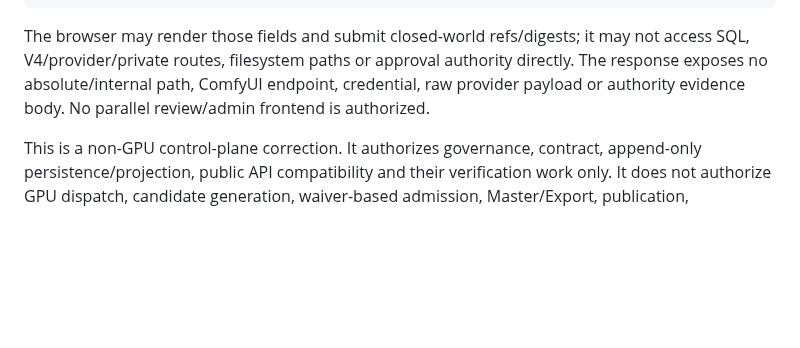
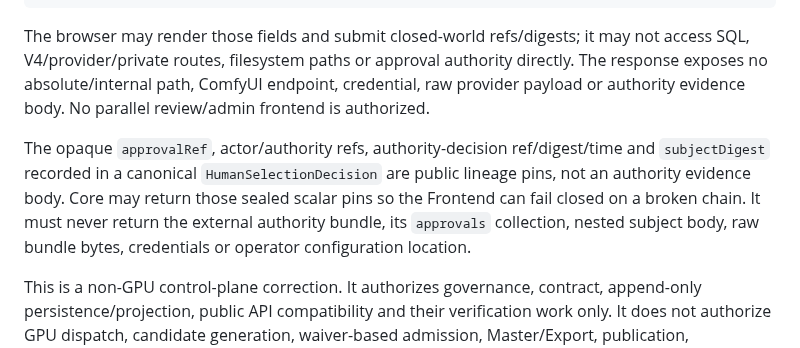
Before and after one commit to lpjiayou/AI-Cinematic-Studio, a Markdown page: architecture/K2_INTERNAL_IMAGE_FIRST_REAL_MEDIA_REVISION_CONTRACT.md, the part around the change. Rendered like a GitHub page; blank space fills up the shorter version.

Commit message:
docs(k2): distinguish authority pins from private evidence

```diff
--- a/architecture/K2_INTERNAL_IMAGE_FIRST_REAL_MEDIA_REVISION_CONTRACT.md
+++ b/architecture/K2_INTERNAL_IMAGE_FIRST_REAL_MEDIA_REVISION_CONTRACT.md
@@ -398,6 +398,13 @@ directly. The response exposes no absolute/internal path, ComfyUI endpoint,
 credential, raw provider payload or authority evidence body. No parallel
 review/admin frontend is authorized.
 
+The opaque `approvalRef`, actor/authority refs, authority-decision ref/digest/time
+and `subjectDigest` recorded in a canonical `HumanSelectionDecision` are public
+lineage pins, not an authority evidence body. Core may return those sealed scalar
+pins so the Frontend can fail closed on a broken chain. It must never return the
+external authority bundle, its `approvals` collection, nested subject body, raw
+bundle bytes, credentials or operator configuration location.
+
 This is a non-GPU control-plane correction. It authorizes governance, contract,
 append-only persistence/projection, public API compatibility and their verification
 work only. It does not authorize GPU dispatch, candidate generation, waiver-based
```
Also changed, not shown: docs/04-interface-contract/creator-public-http-v1.md (+7 -0 lines).
